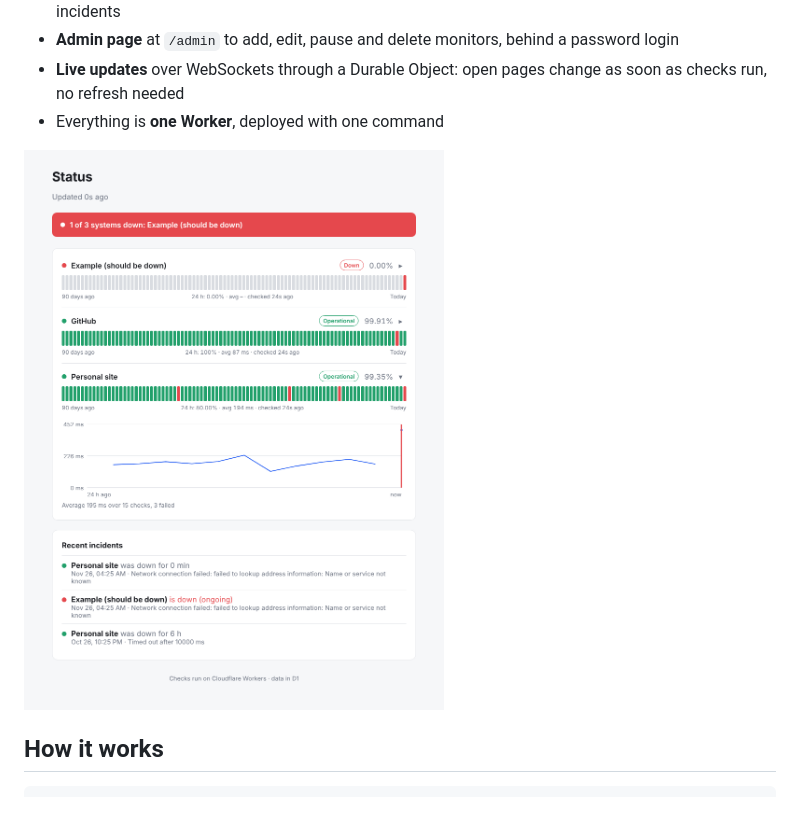
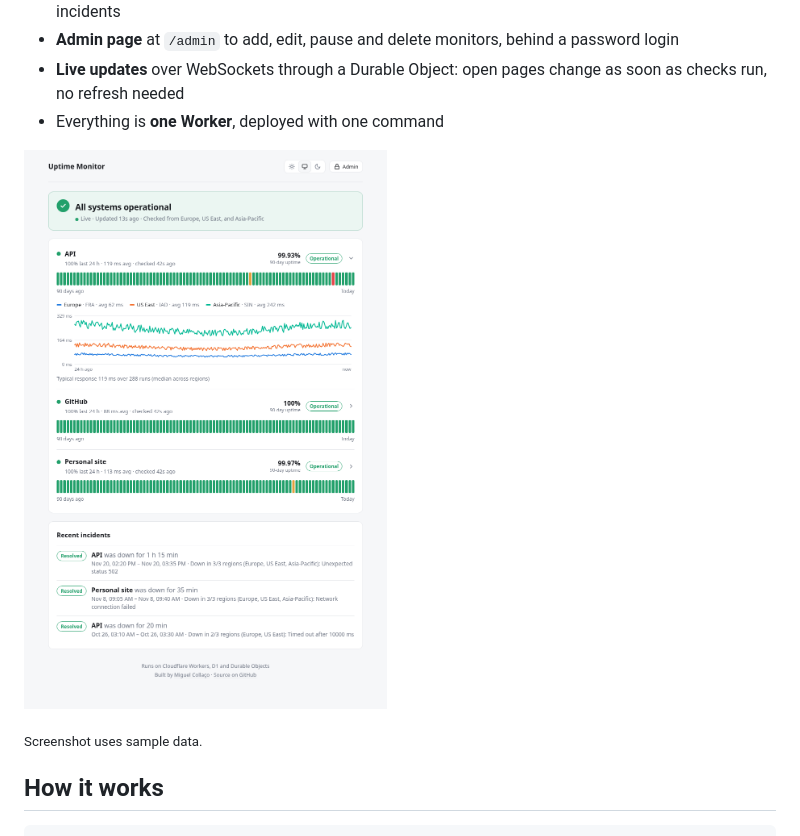
Before and after one commit to miguelcollaco/uptime-monitor, a Markdown page: README.md, the part around the change. Rendered like a GitHub page; pictures changed too: docs/screenshot.png; blank space fills up the shorter version.

Commit message:
Update README screenshot for the new design
Taken with sample data, as the caption under the image says.

```diff
--- a/README.md
+++ b/README.md
@@ -11,7 +11,9 @@ A small, self-hosted uptime monitor that runs entirely on Cloudflare's free tier
 - **Live updates** over WebSockets through a Durable Object: open pages change as soon as checks run, no refresh needed
 - Everything is **one Worker**, deployed with one command
 
-![Status page](docs/screenshot.png)
+![Status page showing three monitors, per-region latency and recent incidents](docs/screenshot.png)
+
+<sub>Screenshot uses sample data.</sub>
 
 ## How it works
 
```
